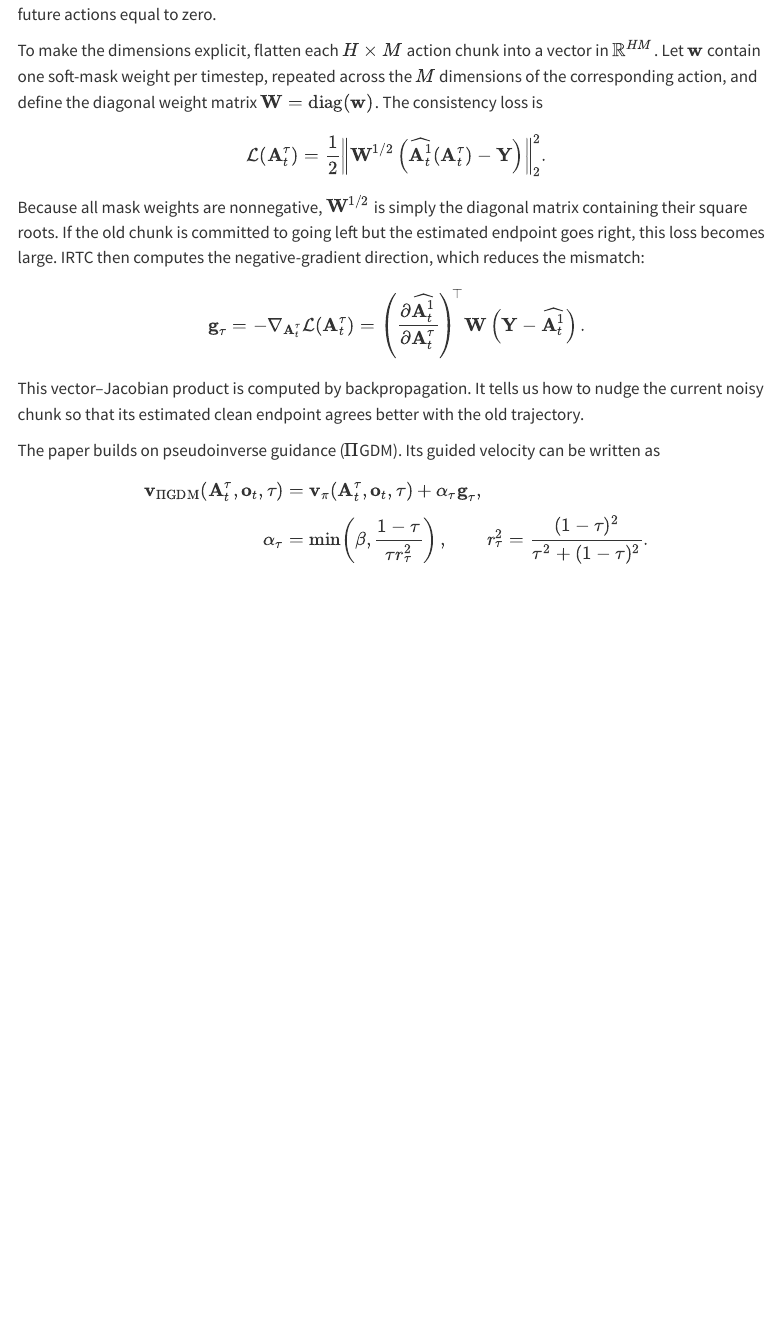
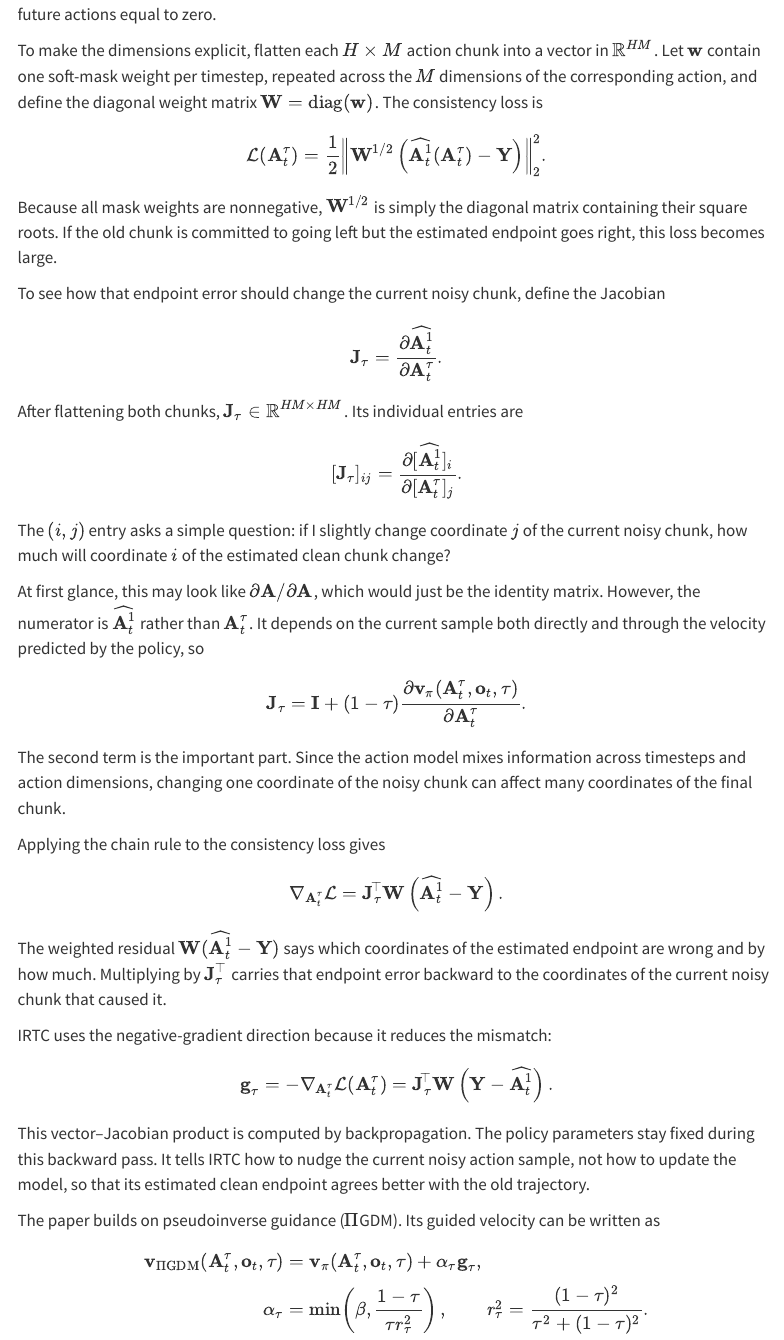
Before and after one commit to somnio-kimm/somnio-kimm.github.io, a Quarto document (notes/literature-review/robotics/irtc.qmd): the page in a window 1100 px wide, from 2900 px down. Rendered offline with R 4.5, knitr and Pandoc in place of Quarto, with nearby package versions; menus at the side of the page are left out.

Commit message:
Explain Jacobian guidance in IRTC note

```diff
--- a/notes/literature-review/robotics/irtc.qmd
+++ b/notes/literature-review/robotics/irtc.qmd
@@ -1,7 +1,7 @@
 ---
 title: 'Real-Time Execution of Action Chunking Flow Policies'
 description: "IRTC"
-date-modified: 2026-08-31
+date-modified: 2026-09-01
 categories:
   - Robotics
   - ML
@@ -145,7 +145,63 @@ $$
 
 Because all mask weights are nonnegative, $\mathbf{W}^{1/2}$ is simply the diagonal matrix containing their square roots.
 If the old chunk is committed to going left but the estimated endpoint goes right, this loss becomes large.
-IRTC then computes the negative-gradient direction, which reduces the mismatch:
+
+To see how that endpoint error should change the current noisy chunk, define the Jacobian
+
+$$
+    \mathbf{J}_\tau
+    =
+    \frac{\partial\widehat{\mathbf{A}_t^1}}
+    {\partial\mathbf{A}_t^\tau}.
+$$
+
+After flattening both chunks, $\mathbf{J}_\tau\in\mathbb{R}^{HM\times HM}$.
+Its individual entries are
+
+$$
+    [\mathbf{J}_\tau]_{ij}
+    =
+    \frac{\partial[\widehat{\mathbf{A}_t^1}]_i}
+    {\partial[\mathbf{A}_t^\tau]_j}.
+$$
+
+The $(i,j)$ entry asks a simple question: if I slightly change coordinate $j$ of the current noisy chunk, how much will coordinate $i$ of the estimated clean chunk change?
+
+At first glance, this may look like $\partial\mathbf{A}/\partial\mathbf{A}$, which would just be the identity matrix.
+However, the numerator is $\widehat{\mathbf{A}_t^1}$ rather than $\mathbf{A}_t^\tau$.
+It depends on the current sample both directly and through the velocity predicted by the policy, so
+
+$$
+    \mathbf{J}_\tau
+    =
+    \mathbf{I}
+    +
+    (1-\tau)
+    \frac{\partial
+    \mathbf{v}_{\pi}(\mathbf{A}_t^\tau,\mathbf{o}_t,\tau)}
+    {\partial\mathbf{A}_t^\tau}.
+$$
+
+The second term is the important part.
+Since the action model mixes information across timesteps and action dimensions, changing one coordinate of the noisy chunk can affect many coordinates of the final chunk.
+
+Applying the chain rule to the consistency loss gives
+
+$$
+    \nabla_{\mathbf{A}_t^\tau}
+    \mathcal{L}
+    =
+    \mathbf{J}_\tau^{\!\top}
+    \mathbf{W}
+    \left(
+    \widehat{\mathbf{A}_t^1}-\mathbf{Y}
+    \right).
+$$
+
+The weighted residual $\mathbf{W}(\widehat{\mathbf{A}_t^1}-\mathbf{Y})$ says which coordinates of the estimated endpoint are wrong and by how much.
+Multiplying by $\mathbf{J}_\tau^\top$ carries that endpoint error backward to the coordinates of the current noisy chunk that caused it.
+
+IRTC uses the negative-gradient direction because it reduces the mismatch:
 
 $$
     \mathbf{g}_\tau
@@ -153,14 +209,14 @@ $$
     -\nabla_{\mathbf{A}_t^\tau}
     \mathcal{L}(\mathbf{A}_t^\tau)
     =
-    \left(\frac{\partial\widehat{\mathbf{A}_t^1}}
-    {\partial\mathbf{A}_t^\tau}\right)^{\!\top}
+    \mathbf{J}_\tau^{\!\top}
     \mathbf{W}
     \left(\mathbf{Y}-\widehat{\mathbf{A}_t^1}\right).
 $$
 
 This vector–Jacobian product is computed by backpropagation.
-It tells us how to nudge the current noisy chunk so that its estimated clean endpoint agrees better with the old trajectory.
+The policy parameters stay fixed during this backward pass.
+It tells IRTC how to nudge the current noisy action sample, not how to update the model, so that its estimated clean endpoint agrees better with the old trajectory.
 
 The paper builds on pseudoinverse guidance ($\Pi$GDM).
 Its guided velocity can be written as
```
